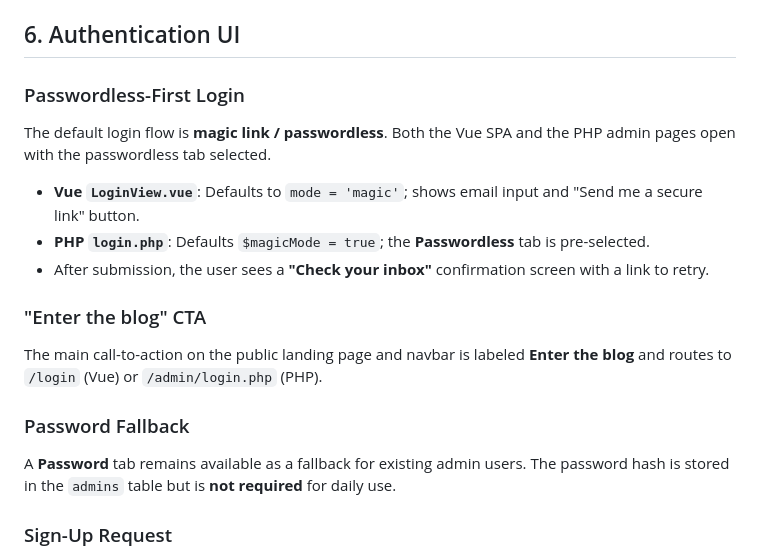
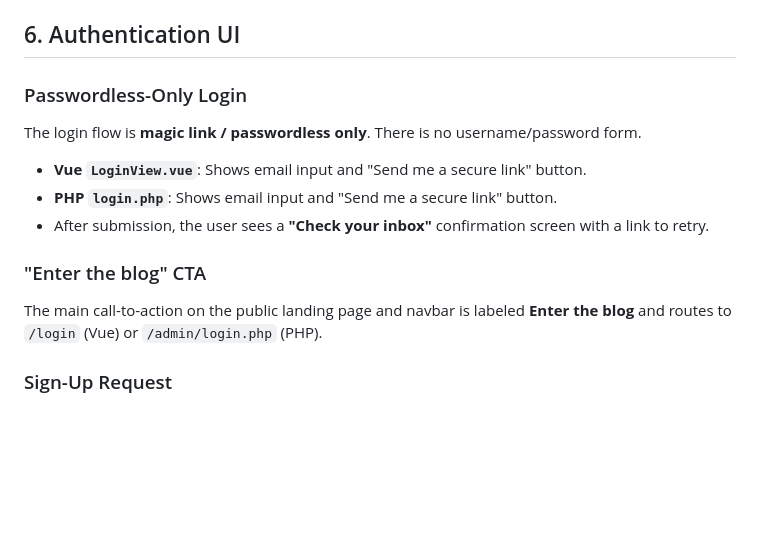
Before and after one commit to richiekaroki/php-blog-project-backend, a Markdown page: DESIGN.md, the part around the change. Rendered like a GitHub page; blank space fills up the shorter version.

```diff
--- a/DESIGN.md
+++ b/DESIGN.md
@@ -69,21 +69,17 @@ All components reference these variables via `theme()` or Tailwind's custom util
 
 ## 6. Authentication UI
 
-### Passwordless-First Login
+### Passwordless-Only Login
 
-The default login flow is **magic link / passwordless**. Both the Vue SPA and the PHP admin pages open with the passwordless tab selected.
+The login flow is **magic link / passwordless only**. There is no username/password form.
 
-- **Vue `LoginView.vue`**: Defaults to `mode = 'magic'`; shows email input and "Send me a secure link" button.
-- **PHP `login.php`**: Defaults `$magicMode = true`; the **Passwordless** tab is pre-selected.
+- **Vue `LoginView.vue`**: Shows email input and "Send me a secure link" button.
+- **PHP `login.php`**: Shows email input and "Send me a secure link" button.
 - After submission, the user sees a **"Check your inbox"** confirmation screen with a link to retry.
 
 ### "Enter the blog" CTA
 
 The main call-to-action on the public landing page and navbar is labeled **Enter the blog** and routes to `/login` (Vue) or `/admin/login.php` (PHP).
-
-### Password Fallback
-
-A **Password** tab remains available as a fallback for existing admin users. The password hash is stored in the `admins` table but is **not required** for daily use.
 
 ### Sign-Up Request
 
```
Also changed, not shown: README.md (+1 -2 lines).
